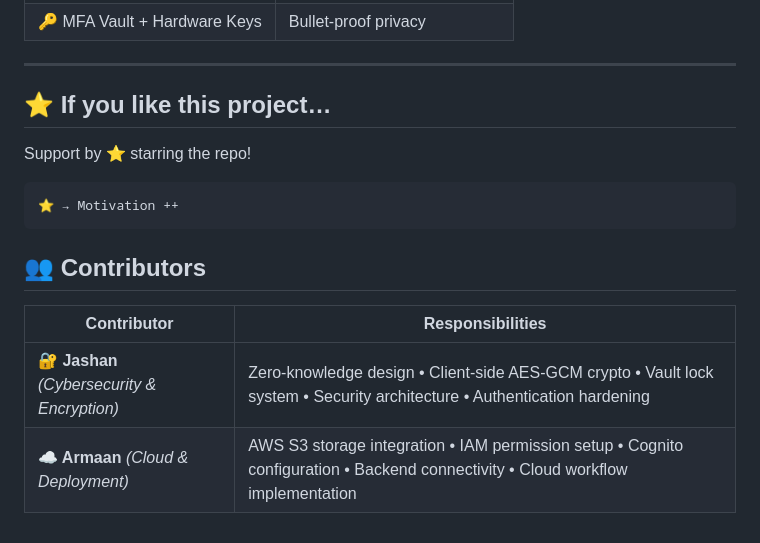
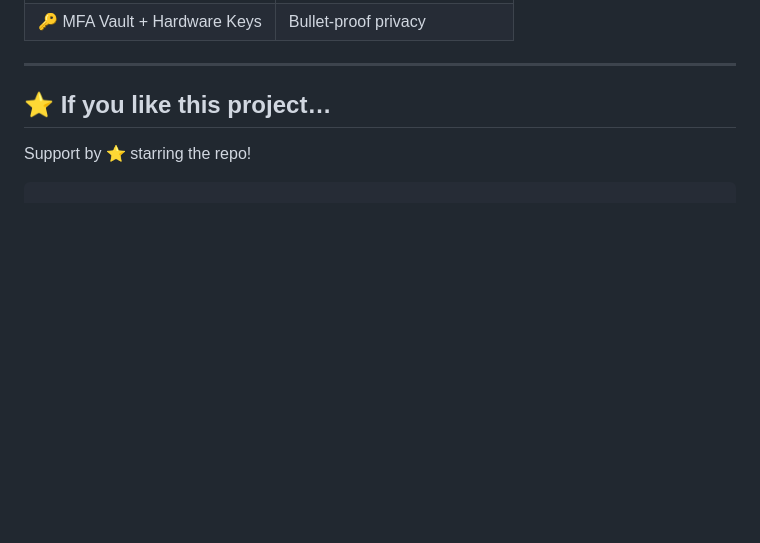
Before and after one commit to iarmaanx/Secure-Cloud-Drive-Armaan, a Markdown page: README.md, the part around the change. Drawn GitHub-style; blank space fills up the shorter version.

Commit message:
Revise README for clarity and updated features
Removed outdated sections and updated project details.

````diff
--- a/README.md
+++ b/README.md
@@ -134,10 +134,3 @@ You must add your AWS Credentials + Cognito details in:
 Support by ⭐ starring the repo!
 
 ```
-⭐ → Motivation ++
-```
-## 👥 Contributors
-| Contributor                               | Responsibilities                                                                                                                 |
-| ----------------------------------------- | -------------------------------------------------------------------------------------------------------------------------------- |
-| **🔐 Jashan** *(Cybersecurity & Encryption)* | Zero-knowledge design • Client-side AES-GCM crypto • Vault lock system • Security architecture • Authentication hardening        |
-| **☁ Armaan** *(Cloud & Deployment)*          | AWS S3 storage integration • IAM permission setup • Cognito configuration • Backend connectivity • Cloud workflow implementation |
````
